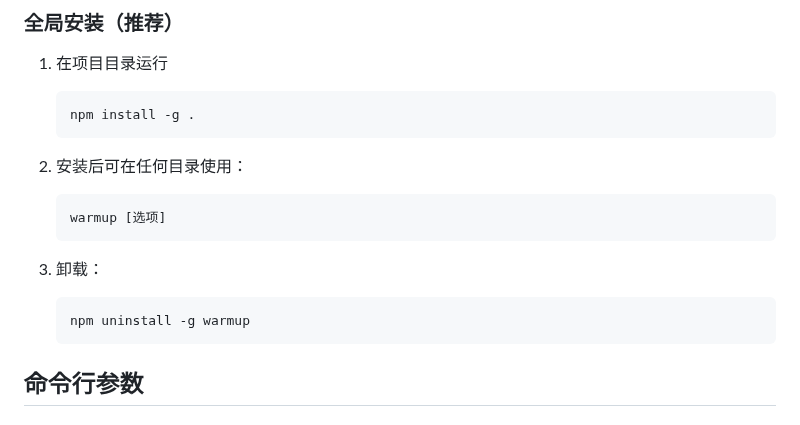
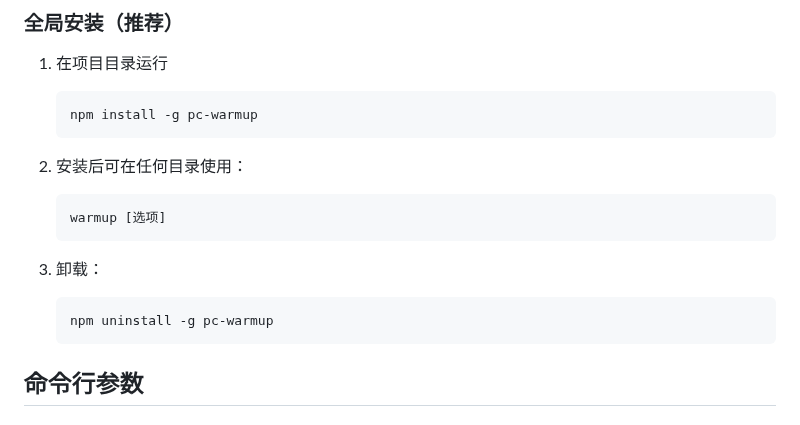
Before and after one commit to gaoyia/pc-warmup, a Markdown page: README.md, the part around the change. Drawn GitHub-style.

Commit message:
修改错误的文档命令

````diff
--- a/README.md
+++ b/README.md
@@ -28,7 +28,7 @@
 
 1. 在项目目录运行
    ```bash
-   npm install -g .
+   npm install -g pc-warmup
    ```
 
 2. 安装后可在任何目录使用：
@@ -38,7 +38,7 @@
 
 3. 卸载：
    ```bash
-   npm uninstall -g warmup
+   npm uninstall -g pc-warmup
    ```
 
 ## 命令行参数
````
